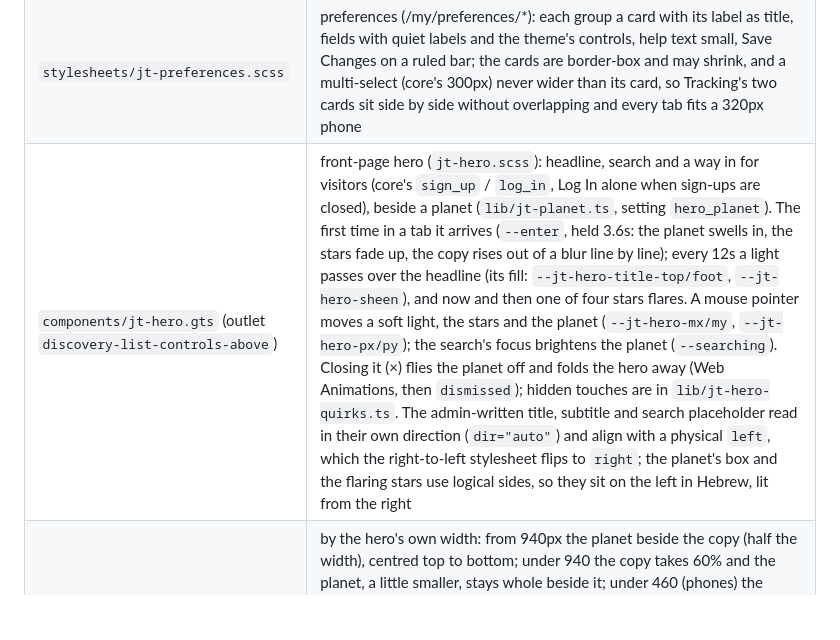
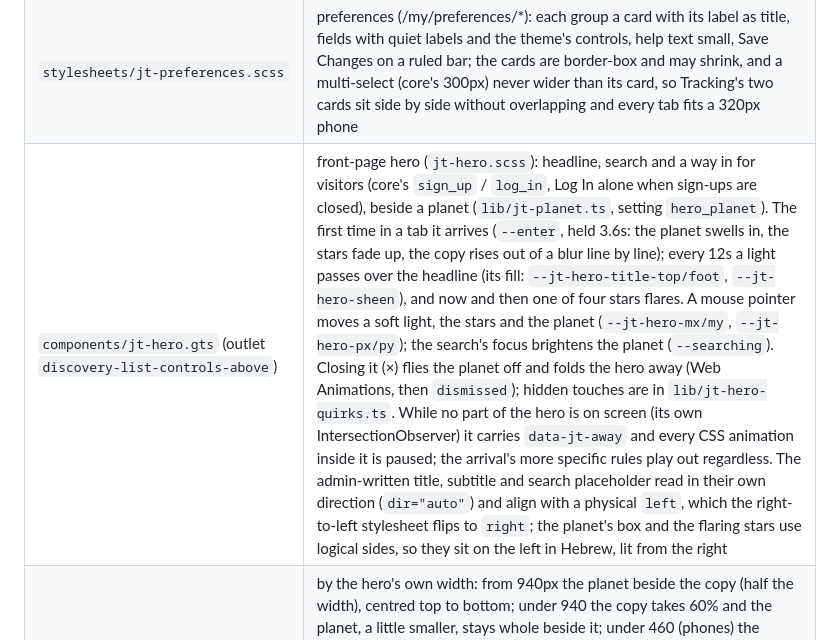
Before and after one commit to JTech-Forums/JtechTools, a Markdown page: docs/development/jtech-theme.md, the part around one of its changes. GitHub-like rendering; blank space fills up the shorter version.

```diff
--- a/docs/development/jtech-theme.md
+++ b/docs/development/jtech-theme.md
@@ -69,6 +69,6 @@ Paths are inside `themes/jtech/`; the TypeScript is under `javascripts/discourse
 | `stylesheets/jt-static.scss` | the static pages (/guidelines, /faq, /tos, /privacy): a measured reading column at the post's size and leading, headings, lists and links like a post's, the edit link quiet under the nav |
 | `components/jt-topic-card.gts` + `api-initializers/jt-topic-cards.gts` | discovery lists as cards (`stylesheets/jt-cards.scss`; the Pinned / Hot / Solved pills use core's and the Solved plugin's translated titles); the new-topics button kept in the flow above the cards (core floats it over a header row the cards don't have); the line over the title (category, tags, pills) is only rendered when it has something, so a message's card (no category) has no empty line taking the card's gap; pressed (`:active`), a card sinks to 97% (`scale`, in 0.1s, so it gets there within the ~150ms a tap holds `:active`) with the `--jt-active` tint, and springs back a little past full size when let go (0.45s, an overshooting curve), not while a control inside it (category, tags, Quick look, the bulk-select box) is pressed. While it's shrunk an invisible `::after` keeps its old outline answering for it, so a press near the edge still opens the topic; reduced motion keeps only the tint; the browser's tap flash is off on cards |
 | `stylesheets/jt-preferences.scss` | preferences (/my/preferences/*): each group a card with its label as title, fields with quiet labels and the theme's controls, help text small, Save Changes on a ruled bar; the cards are border-box and may shrink, and a multi-select (core's 300px) never wider than its card, so Tracking's two cards sit side by side without overlapping and every tab fits a 320px phone |
-| `components/jt-hero.gts` (outlet `discovery-list-controls-above`) | front-page hero (`jt-hero.scss`): headline, search and a way in for visitors (core's `sign_up` / `log_in`, Log In alone when sign-ups are closed), beside a planet (`lib/jt-planet.ts`, setting `hero_planet`). The first time in a tab it arrives (`--enter`, held 3.6s: the planet swells in, the stars fade up, the copy rises out of a blur line by line); every 12s a light passes over the headline (its fill: `--jt-hero-title-top/foot`, `--jt-hero-sheen`), and now and then one of four stars flares. A mouse pointer moves a soft light, the stars and the planet (`--jt-hero-mx/my`, `--jt-hero-px/py`); the search's focus brightens the planet (`--searching`). Closing it (×) flies the planet off and folds the hero away (Web Animations, then `dismissed`); hidden touches are in `lib/jt-hero-quirks.ts`. The admin-written title, subtitle and search placeholder read in their own direction (`dir="auto"`) and align with a physical `left`, which the right-to-left stylesheet flips to `right`; the planet's box and the flaring stars use logical sides, so they sit on the left in Hebrew, lit from the right |
+| `components/jt-hero.gts` (outlet `discovery-list-controls-above`) | front-page hero (`jt-hero.scss`): headline, search and a way in for visitors (core's `sign_up` / `log_in`, Log In alone when sign-ups are closed), beside a planet (`lib/jt-planet.ts`, setting `hero_planet`). The first time in a tab it arrives (`--enter`, held 3.6s: the planet swells in, the stars fade up, the copy rises out of a blur line by line); every 12s a light passes over the headline (its fill: `--jt-hero-title-top/foot`, `--jt-hero-sheen`), and now and then one of four stars flares. A mouse pointer moves a soft light, the stars and the planet (`--jt-hero-mx/my`, `--jt-hero-px/py`); the search's focus brightens the planet (`--searching`). Closing it (×) flies the planet off and folds the hero away (Web Animations, then `dismissed`); hidden touches are in `lib/jt-hero-quirks.ts`. While no part of the hero is on screen (its own IntersectionObserver) it carries `data-jt-away` and every CSS animation inside it is paused; the arrival's more specific rules play out regardless. The admin-written title, subtitle and search placeholder read in their own direction (`dir="auto"`) and align with a physical `left`, which the right-to-left stylesheet flips to `right`; the planet's box and the flaring stars use logical sides, so they sit on the left in Hebrew, lit from the right |
 | `stylesheets/jt-hero.scss` (widths) | by the hero's own width: from 940px the planet beside the copy (half the width), centred top to bottom; under 940 the copy takes 60% and the planet, a little smaller, stays whole beside it; under 460 (phones) the planet sits whole in a band of sky over the headline. The width rules set custom properties on the hero's children, never the hero (a container query can't style its own container). Glass (`backdrop-filter`) and the edge light are left out on touch screens; forced colours hide the sky and the edge light |
 | `lib/jt-hero-quirks.ts` | what the hero does that nobody is told about: over the globe a mouse pointer becomes a hand (`--on-planet`, `--grabbing`) and a drag or a sideways swipe turns it (the hero has `touch-action: pan-y pinch-zoom`), coasting when let go; a tap on the globe pings it; a tap on the empty sky (not on text, the search or the buttons) sends a shooting star from there; ↑↑↓↓←→←→BA while the hero is on screen sends a meteor shower, flares every bright star and whirls the planet; a minute without input sends a comet across, once a page view. Shooting stars and the comet are elements added to the sky while they fly, placed, turned and painted inline so the right-to-left stylesheet can't mirror them. Reduced motion keeps only turning by hand. It also owns the stars' flare keyframes (`FLARE`) |
```
Also changed, not shown: other parts of docs/development/jtech-theme.md (+1 -1 lines), CHANGELOG.md (+2 -0 lines).
